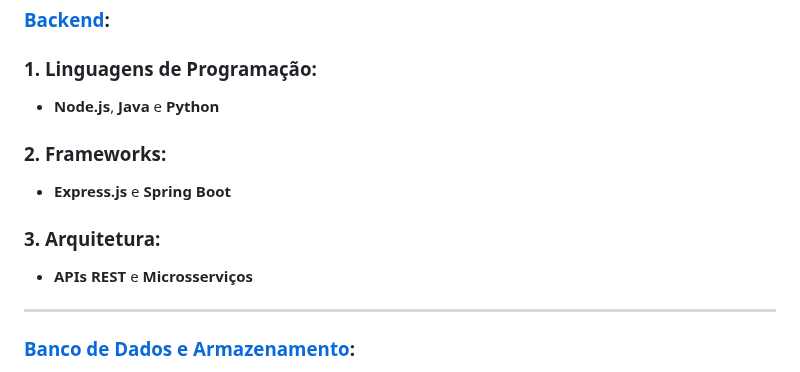
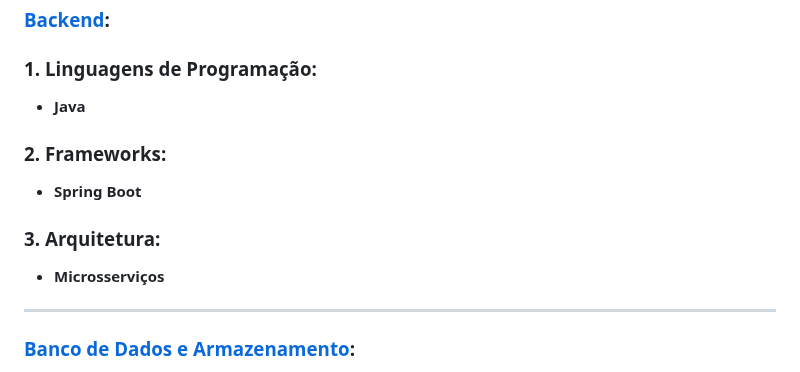
Before and after one commit to PedroIsse/Eng-Software-II, a Markdown page: README.md, the part around the change. Drawn GitHub-style.

```diff
--- a/README.md
+++ b/README.md
@@ -69,13 +69,13 @@ Optar pela AWS nos permite focar no crescimento do negócio e no aprimoramento d
 ### [Backend](./Documentos/Requisitos-Backend.md):
 
 ### 1. Linguagens de Programação:
-- **Node.js**, **Java** e **Python**
+- **Java**
 
 ### 2. Frameworks:
-- **Express.js** e **Spring Boot**
+- **Spring Boot**
 
 ### 3. Arquitetura:
-- **APIs REST** e **Microsserviços**
+- **Microsserviços**
 
 ---
 
```
